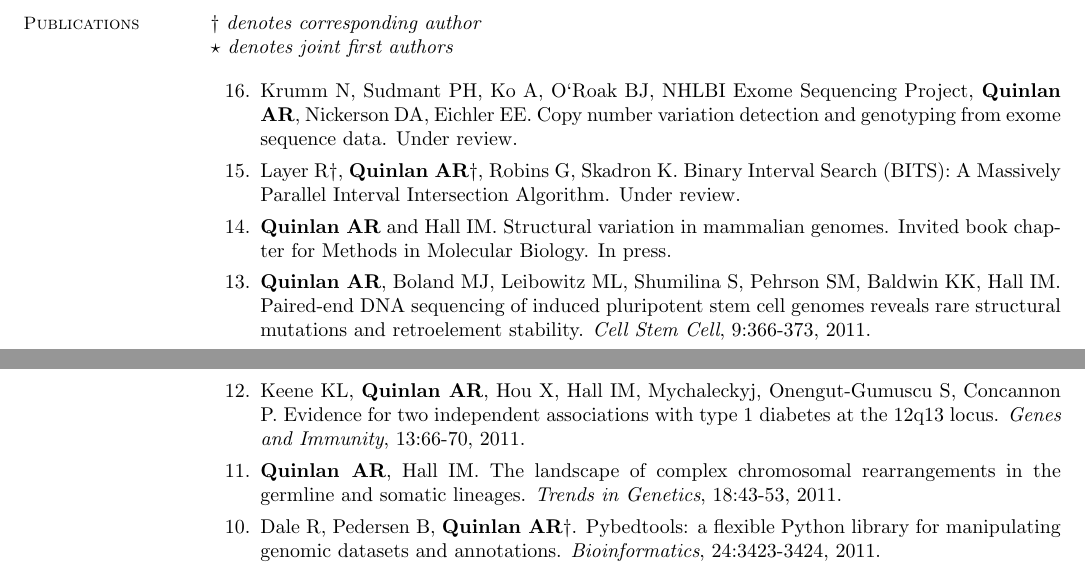
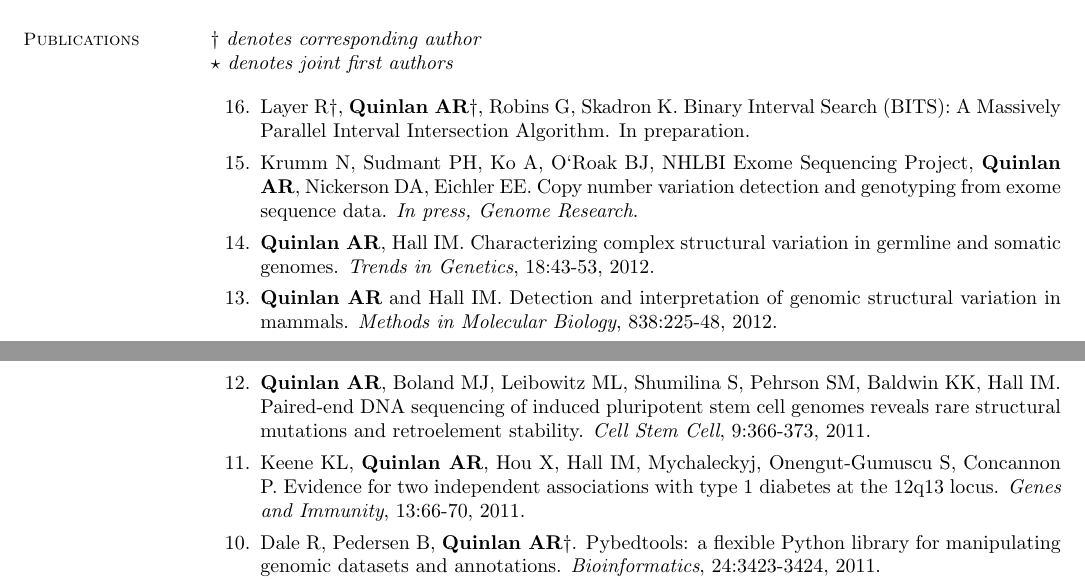
Before and after one commit to arq5x/vitae, a LaTeX CV (cv.tex): two parts of pages 1 and 2 of 3, joined at a grey line, cut so that both start at the same text. Compiled offline with pdfLaTeX.

Commit message:
new article

```diff
--- a/cv.tex
+++ b/cv.tex
@@ -73,29 +73,28 @@
     $\star$\textit{ denotes joint first authors}
 
     \begin{list}{*}{}
-    \item[16.] Krumm N, Sudmant PH, Ko A, O`Roak BJ, NHLBI Exome Sequencing Project,
+    \item[16.] Layer R$\dagger$, \textbf{Quinlan AR}$\dagger$, Robins G, Skadron K.
+    Binary Interval Search (BITS): A Massively Parallel Interval Intersection Algorithm.
+    In preparation.
+
+    \item[15.] Krumm N, Sudmant PH, Ko A, O`Roak BJ, NHLBI Exome Sequencing Project,
     \textbf{Quinlan AR}, Nickerson DA, Eichler EE.
-    Copy number variation detection and genotyping from exome sequence data. Under review.
+    Copy number variation detection and genotyping from exome sequence data. \emph{In press, Genome Research}.
 
-    \item[15.] Layer R$\dagger$, \textbf{Quinlan AR}$\dagger$, Robins G, Skadron K.
-    Binary Interval Search (BITS): A Massively Parallel Interval Intersection Algorithm.
-    Under review.
+    \item[14.] \textbf{Quinlan AR}, Hall IM.
+    Characterizing complex structural variation in germline and somatic genomes.
+    \textit{Trends in Genetics}, 18:43-53, 2012.
 
-    \item[14.] \textbf{Quinlan AR} and Hall IM.
-    Structural variation in mammalian genomes. Invited book chapter for Methods in Molecular Biology.
-    In press.
+    \item[13.] \textbf{Quinlan AR} and Hall IM.
+    Detection and interpretation of genomic structural variation in mammals. \emph{Methods in Molecular Biology}, 838:225-48, 2012.
 
-    \item[13.] \textbf{Quinlan AR}, Boland MJ, Leibowitz ML, Shumilina S, Pehrson SM, Baldwin KK, Hall IM.
+    \item[12.] \textbf{Quinlan AR}, Boland MJ, Leibowitz ML, Shumilina S, Pehrson SM, Baldwin KK, Hall IM.
     Paired-end DNA sequencing of induced pluripotent stem cell genomes reveals rare structural mutations and retroelement stability.
     \textit{Cell Stem Cell}, 9:366-373, 2011.
 
-    \item[12.] Keene KL, \textbf{Quinlan AR}, Hou X, Hall IM, Mychaleckyj, Onengut-Gumuscu S, Concannon P.
+    \item[11.] Keene KL, \textbf{Quinlan AR}, Hou X, Hall IM, Mychaleckyj, Onengut-Gumuscu S, Concannon P.
     Evidence for two independent associations with type 1 diabetes at the 12q13 locus.
     \textit{Genes and Immunity}, 13:66-70, 2011.
-
-    \item[11.] \textbf{Quinlan AR}, Hall IM.
-    The landscape of complex chromosomal rearrangements in the germline and somatic lineages.
-    \textit{Trends in Genetics}, 18:43-53, 2011.
 
     \item[10.] Dale R, Pedersen B, \textbf{Quinlan AR}$\dagger$.
     Pybedtools: a flexible Python library for manipulating genomic datasets and annotations.
```
Also changed, not shown: cv.pdf.
